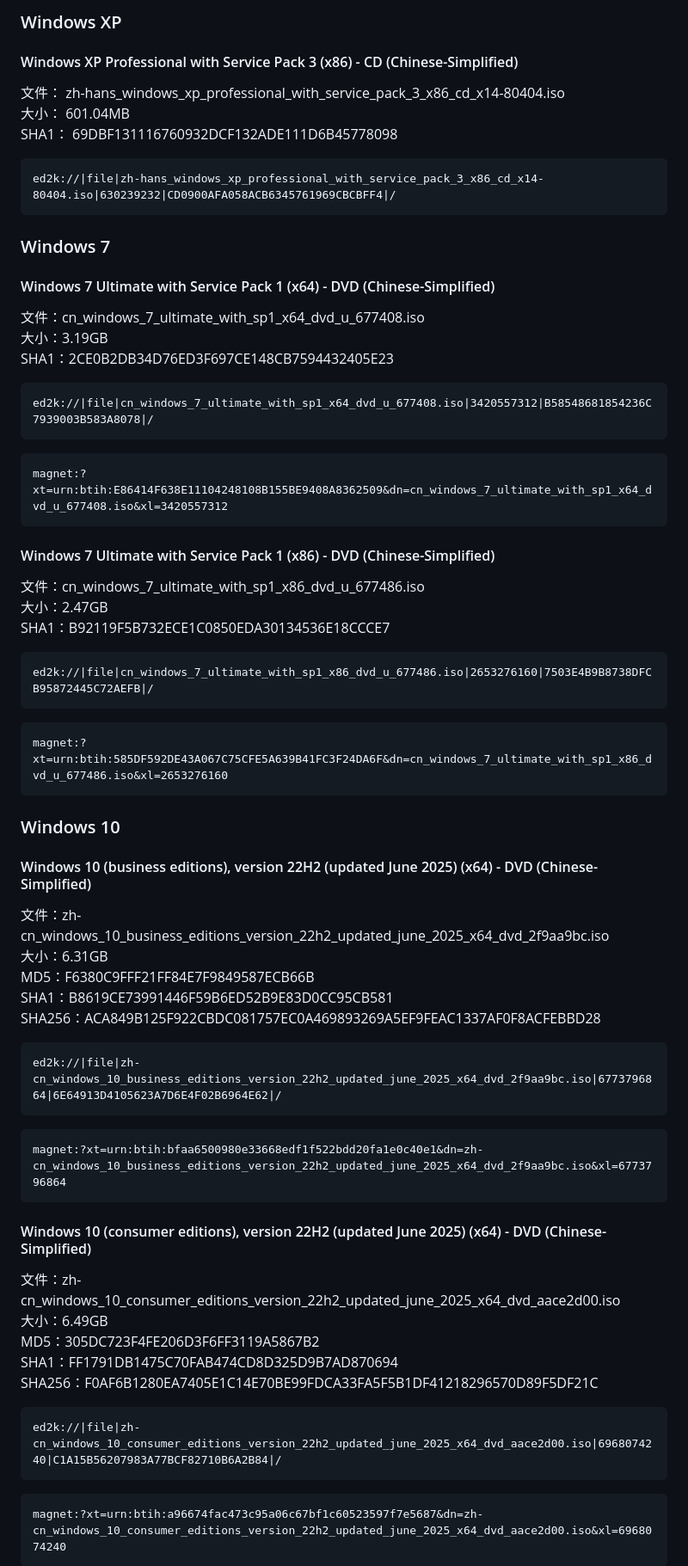
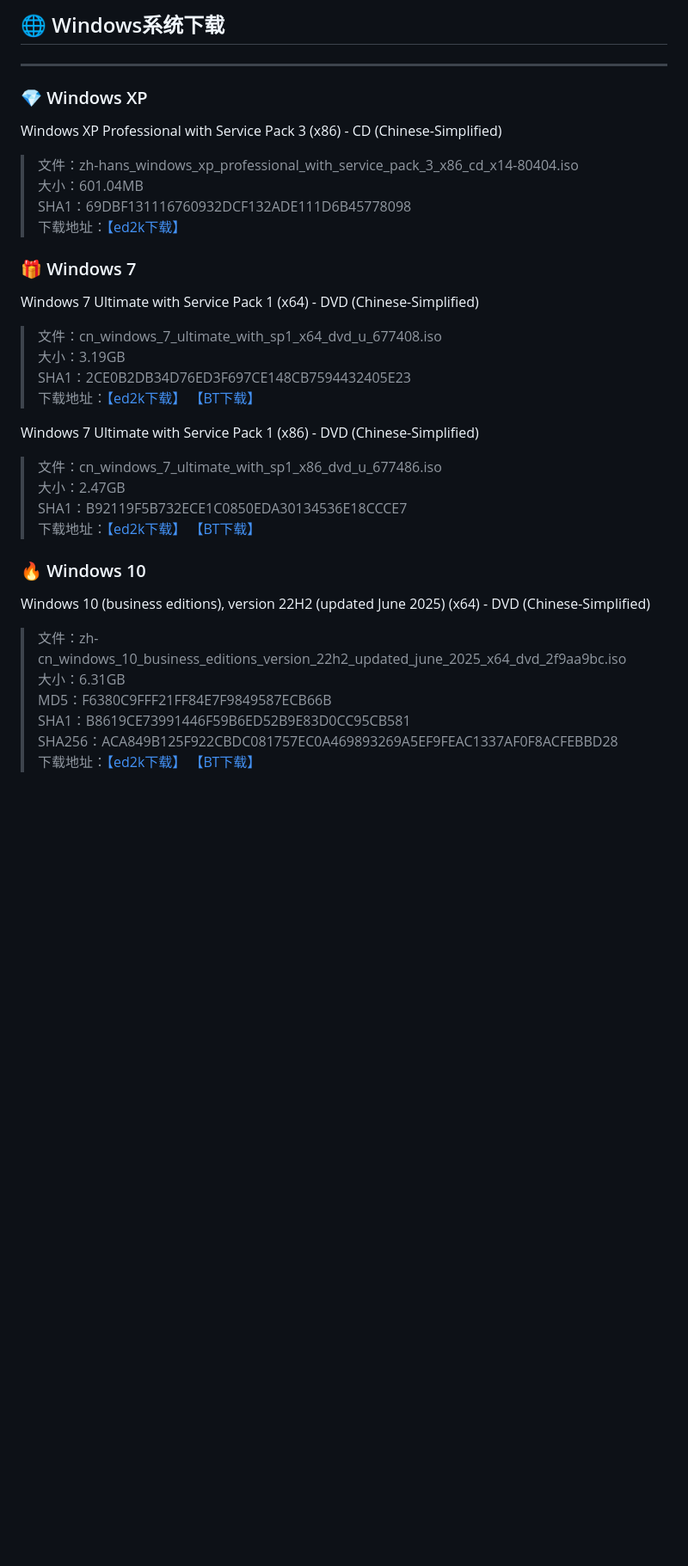
Before and after one commit to liuk1210/docs, a Markdown page: Windows下载.md, the part around one of its changes. Shown at 86% size. Rendered like a GitHub page; blank space fills up the shorter version.

```diff
--- a/Windows下载.md
+++ b/Windows下载.md
@@ -1,59 +1,35 @@
-### Windows XP
-#### Windows XP Professional with Service Pack 3 (x86) - CD (Chinese-Simplified)
-文件： zh-hans_windows_xp_professional_with_service_pack_3_x86_cd_x14-80404.iso
-大小： 601.04MB
-SHA1： 69DBF131116760932DCF132ADE111D6B45778098
-~~~
-ed2k://|file|zh-hans_windows_xp_professional_with_service_pack_3_x86_cd_x14-80404.iso|630239232|CD0900AFA058ACB6345761969CBCBFF4|/
-~~~
+## 🌐 Windows系统下载
 
-### Windows 7
-#### Windows 7 Ultimate with Service Pack 1 (x64) - DVD (Chinese-Simplified)
-文件：cn_windows_7_ultimate_with_sp1_x64_dvd_u_677408.iso
-大小：3.19GB
-SHA1：2CE0B2DB34D76ED3F697CE148CB7594432405E23
-~~~
-ed2k://|file|cn_windows_7_ultimate_with_sp1_x64_dvd_u_677408.iso|3420557312|B58548681854236C7939003B583A8078|/
-~~~
-~~~
-magnet:?xt=urn:btih:E86414F638E11104248108B155BE9408A8362509&dn=cn_windows_7_ultimate_with_sp1_x64_dvd_u_677408.iso&xl=3420557312
-~~~
+---
+### 💎 Windows XP
+Windows XP Professional with Service Pack 3 (x86) - CD (Chinese-Simplified)
+>文件：zh-hans_windows_xp_professional_with_service_pack_3_x86_cd_x14-80404.iso
+>大小：601.04MB
+>SHA1：69DBF131116760932DCF132ADE111D6B45778098
+>下载地址：[【ed2k下载】](ed2k://|file|zh-hans_windows_xp_professional_with_service_pack_3_x86_cd_x14-80404.iso|630239232|CD0900AFA058ACB6345761969CBCBFF4|/)
 
-#### Windows 7 Ultimate with Service Pack 1 (x86) - DVD (Chinese-Simplified)
-文件：cn_windows_7_ultimate_with_sp1_x86_dvd_u_677486.iso
-大小：2.47GB
-SHA1：B92119F5B732ECE1C0850EDA30134536E18CCCE7
-~~~
-ed2k://|file|cn_windows_7_ultimate_with_sp1_x86_dvd_u_677486.iso|2653276160|7503E4B9B8738DFCB95872445C72AEFB|/
-~~~
-~~~
-magnet:?xt=urn:btih:585DF592DE43A067C75CFE5A639B41FC3F24DA6F&dn=cn_windows_7_ultimate_with_sp1_x86_dvd_u_677486.iso&xl=2653276160
-~~~
+### 🎁 Windows 7
+Windows 7 Ultimate with Service Pack 1 (x64) - DVD (Chinese-Simplified)
+>文件：cn_windows_7_ultimate_with_sp1_x64_dvd_u_677408.iso
+>大小：3.19GB
+>SHA1：2CE0B2DB34D76ED3F697CE148CB7594432405E23
+>下载地址：[【ed2k下载】](ed2k://|file|cn_windows_7_ultimate_with_sp1_x64_dvd_u_677408.iso|3420557312|B58548681854236C7939003B583A8078|/)
+[【BT下载】](magnet:?xt=urn:btih:E86414F638E11104248108B155BE9408A8362509&dn=cn_windows_7_ultimate_with_sp1_x64_dvd_u_677408.iso&xl=3420557312)
 
-### Windows 10
-#### Windows 10 (business editions), version 22H2 (updated June 2025) (x64) - DVD (Chinese-Simplified)
-文件：zh-cn_windows_10_business_editions_version_22h2_updated_june_2025_x64_dvd_2f9aa9bc.iso
-大小：6.31GB
-MD5：F6380C9FFF21FF84E7F9849587ECB66B
-SHA1：B8619CE73991446F59B6ED52B9E83D0CC95CB581
-SHA256：ACA849B125F922CBDC081757EC0A469893269A5EF9FEAC1337AF0F8ACFEBBD28
-~~~
-ed2k://|file|zh-cn_windows_10_business_editions_version_22h2_updated_june_2025_x64_dvd_2f9aa9bc.iso|6773796864|6E64913D4105623A7D6E4F02B6964E62|/
-~~~
-~~~
-magnet:?xt=urn:btih:bfaa6500980e33668edf1f522bdd20fa1e0c40e1&dn=zh-cn_windows_10_business_editions_version_22h2_updated_june_2025_x64_dvd_2f9aa9bc.iso&xl=6773796864
-~~~
+Windows 7 Ultimate with Service Pack 1 (x86) - DVD (Chinese-Simplified)
+>文件：cn_windows_7_ultimate_with_sp1_x86_dvd_u_677486.iso
+>大小：2.47GB
+>SHA1：B92119F5B732ECE1C0850EDA30134536E18CCCE7
+>下载地址：[【ed2k下载】](ed2k://|file|cn_windows_7_ultimate_with_sp1_x86_dvd_u_677486.iso|2653276160|7503E4B9B8738DFCB95872445C72AEFB|/)
+[【BT下载】](magnet:?xt=urn:btih:585DF592DE43A067C75CFE5A639B41FC3F24DA6F&dn=cn_windows_7_ultimate_with_sp1_x86_dvd_u_677486.iso&xl=2653276160)
 
-#### Windows 10 (consumer editions), version 22H2 (updated June 2025) (x64) - DVD (Chinese-Simplified)
-文件：zh-cn_windows_10_consumer_editions_version_22h2_updated_june_2025_x64_dvd_aace2d00.iso
-大小：6.49GB
-MD5：305DC723F4FE206D3F6FF3119A5867B2
-SHA1：FF1791DB1475C70FAB474CD8D325D9B7AD870694
-SHA256：F0AF6B1280EA7405E1C14E70BE99FDCA33FA5F5B1DF41218296570D89F5DF21C
-~~~
-ed2k://|file|zh-cn_windows_10_consumer_editions_version_22h2_updated_june_2025_x64_dvd_aace2d00.iso|6968074240|C1A15B56207983A77BCF82710B6A2B84|/
-~~~
-~~~
-magnet:?xt=urn:btih:a96674fac473c95a06c67bf1c60523597f7e5687&dn=zh-cn_windows_10_consumer_editions_version_22h2_updated_june_2025_x64_dvd_aace2d00.iso&xl=6968074240
-~~~
+### 🔥 Windows 10
+Windows 10 (business editions), version 22H2 (updated June 2025) (x64) - DVD (Chinese-Simplified)
+>文件：zh-cn_windows_10_business_editions_version_22h2_updated_june_2025_x64_dvd_2f9aa9bc.iso
+>大小：6.31GB
+>MD5：F6380C9FFF21FF84E7F9849587ECB66B
+>SHA1：B8619CE73991446F59B6ED52B9E83D0CC95CB581
+>SHA256：ACA849B125F922CBDC081757EC0A469893269A5EF9FEAC1337AF0F8ACFEBBD28
+>下载地址：[【ed2k下载】](ed2k://|file|zh-cn_windows_10_business_editions_version_22h2_updated_june_2025_x64_dvd_2f9aa9bc.iso|6773796864|6E64913D4105623A7D6E4F02B6964E62|/)
+[【BT下载】](magnet:?xt=urn:btih:bfaa6500980e33668edf1f522bdd20fa1e0c40e1&dn=zh-cn_windows_10_business_editions_version_22h2_updated_june_2025_x64_dvd_2f9aa9bc.iso&xl=6773796864)
 
```
Also changed, not shown: other parts of Windows下载.md (+35 -38 lines).
